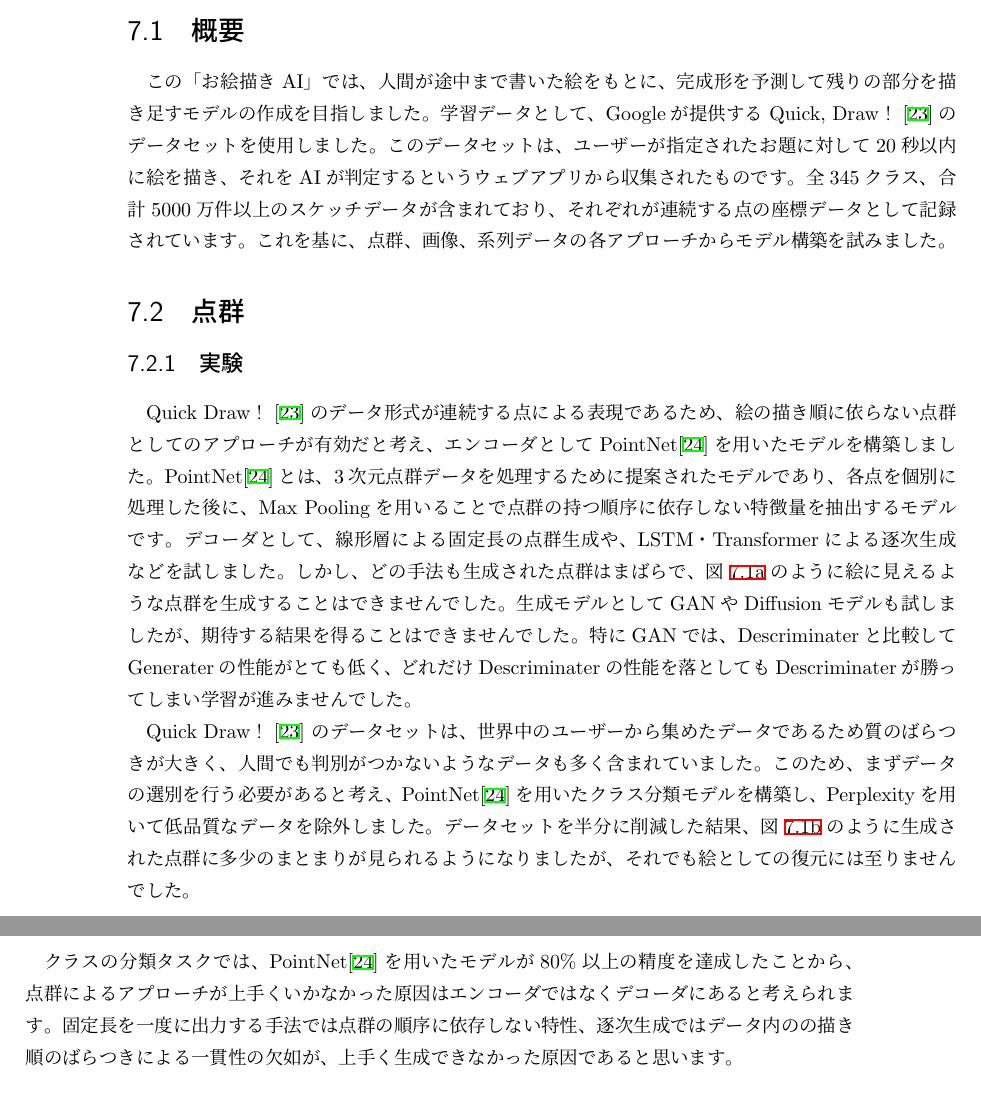
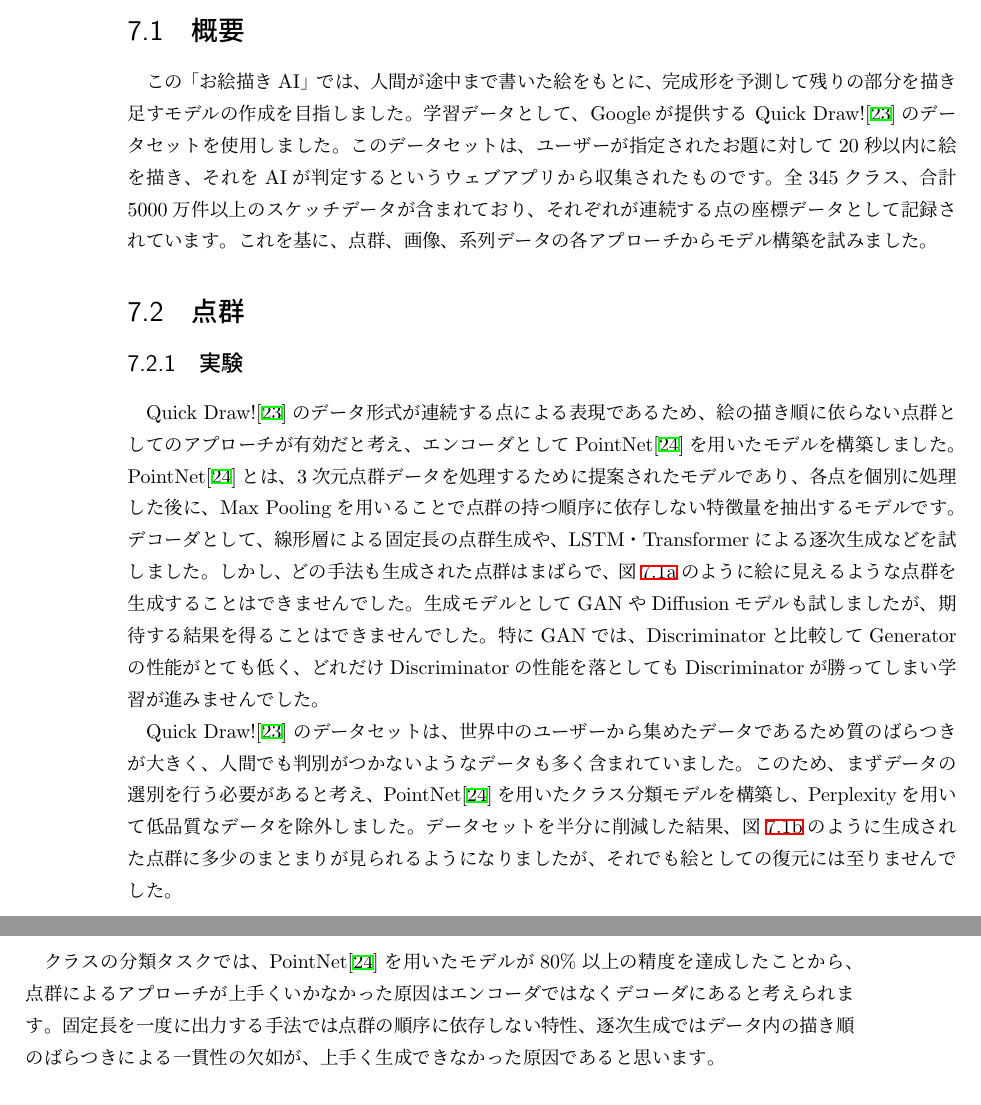
Before and after one commit to kyoto-kaira/nf-journal-2024, a LaTeX book (2024/nf2024.tex, which reads 2024/draw-forecast/draw-forecast.tex): two parts of pages 39 and 40 of 44, joined at a grey line, cut so that both start at the same text. Compiled offline with pLaTeX and dvipdfmx.

Commit message:
#draw-forecast : 誤字訂正

```diff
--- a/2024/draw-forecast/draw-forecast.tex
+++ b/2024/draw-forecast/draw-forecast.tex
@@ -1,10 +1,10 @@
 \section{概要}
 
-この「お絵描きAI」では、人間が途中まで書いた絵をもとに、完成形を予測して残りの部分を描き足すモデルの作成を目指しました。学習データとして、Googleが提供する Quick, Draw！\cite{quickdraw}のデータセットを使用しました。このデータセットは、ユーザーが指定されたお題に対して20秒以内に絵を描き、それをAIが判定するというウェブアプリから収集されたものです。全345クラス、合計5000万件以上のスケッチデータが含まれており、それぞれが連続する点の座標データとして記録されています。これを基に、点群、画像、系列データの各アプローチからモデル構築を試みました。
+この「お絵描きAI」では、人間が途中まで書いた絵をもとに、完成形を予測して残りの部分を描き足すモデルの作成を目指しました。学習データとして、Googleが提供する Quick Draw!\cite{quickdraw}のデータセットを使用しました。このデータセットは、ユーザーが指定されたお題に対して20秒以内に絵を描き、それをAIが判定するというウェブアプリから収集されたものです。全345クラス、合計5000万件以上のスケッチデータが含まれており、それぞれが連続する点の座標データとして記録されています。これを基に、点群、画像、系列データの各アプローチからモデル構築を試みました。
 
 \section{点群}
 \subsection{実験}
-Quick Draw！\cite{quickdraw}のデータ形式が連続する点による表現であるため、絵の描き順に依らない点群としてのアプローチが有効だと考え、エンコーダとしてPointNet\cite{pointnet}を用いたモデルを構築しました。PointNet\cite{pointnet}とは、3次元点群データを処理するために提案されたモデルであり、各点を個別に処理した後に、Max Poolingを用いることで点群の持つ順序に依存しない特徴量を抽出するモデルです。デコーダとして、線形層による固定長の点群生成や、LSTM・Transformerによる逐次生成などを試しました。しかし、どの手法も生成された点群はまばらで、図\ref{fig:pointnet_output}のように絵に見えるような点群を生成することはできませんでした。生成モデルとしてGANやDiffusionモデルも試しましたが、期待する結果を得ることはできませんでした。特にGANでは、Descriminaterと比較してGeneraterの性能がとても低く、どれだけDescriminaterの性能を落としてもDescriminaterが勝ってしまい学習が進みませんでした。
+Quick Draw!\cite{quickdraw}のデータ形式が連続する点による表現であるため、絵の描き順に依らない点群としてのアプローチが有効だと考え、エンコーダとしてPointNet\cite{pointnet}を用いたモデルを構築しました。PointNet\cite{pointnet}とは、3次元点群データを処理するために提案されたモデルであり、各点を個別に処理した後に、Max Poolingを用いることで点群の持つ順序に依存しない特徴量を抽出するモデルです。デコーダとして、線形層による固定長の点群生成や、LSTM・Transformerによる逐次生成などを試しました。しかし、どの手法も生成された点群はまばらで、図\ref{fig:pointnet_output}のように絵に見えるような点群を生成することはできませんでした。生成モデルとしてGANやDiffusionモデルも試しましたが、期待する結果を得ることはできませんでした。特にGANでは、Discriminatorと比較してGeneratorの性能がとても低く、どれだけDiscriminatorの性能を落としてもDiscriminatorが勝ってしまい学習が進みませんでした。
 
 \begin{figure}[h]
   \begin{minipage}[b]{0.45\linewidth}
@@ -22,9 +22,9 @@ Quick Draw！\cite{quickdraw}のデータ形式が連続する点による表現
   \caption{青が完成形・オレンジがモデルの出力}
 \end{figure}
 
-Quick Draw！\cite{quickdraw} のデータセットは、世界中のユーザーから集めたデータであるため質のばらつきが大きく、人間でも判別がつかないようなデータも多く含まれていました。このため、まずデータの選別を行う必要があると考え、PointNet\cite{pointnet}を用いたクラス分類モデルを構築し、Perplexityを用いて低品質なデータを除外しました。データセットを半分に削減した結果、図\ref{fig:pointnet_output_perplexity}のように生成された点群に多少のまとまりが見られるようになりましたが、それでも絵としての復元には至りませんでした。
+Quick Draw!\cite{quickdraw} のデータセットは、世界中のユーザーから集めたデータであるため質のばらつきが大きく、人間でも判別がつかないようなデータも多く含まれていました。このため、まずデータの選別を行う必要があると考え、PointNet\cite{pointnet}を用いたクラス分類モデルを構築し、Perplexityを用いて低品質なデータを除外しました。データセットを半分に削減した結果、図\ref{fig:pointnet_output_perplexity}のように生成された点群に多少のまとまりが見られるようになりましたが、それでも絵としての復元には至りませんでした。
 
 \subsection{失敗した要因}
-クラスの分類タスクでは、PointNet\cite{pointnet}を用いたモデルが80\%以上の精度を達成したことから、点群によるアプローチが上手くいかなかった原因はエンコーダではなくデコーダにあると考えられます。固定長を一度に出力する手法では点群の順序に依存しない特性、逐次生成ではデータ内のの描き順のばらつきによる一貫性の欠如が、上手く生成できなかった原因であると思います。
+クラスの分類タスクでは、PointNet\cite{pointnet}を用いたモデルが80\%以上の精度を達成したことから、点群によるアプローチが上手くいかなかった原因はエンコーダではなくデコーダにあると考えられます。固定長を一度に出力する手法では点群の順序に依存しない特性、逐次生成ではデータ内の描き順のばらつきによる一貫性の欠如が、上手く生成できなかった原因であると思います。
 
 \section{時系列データ}
```
Also changed, not shown: 2024/draw-forecast/draw-forecast.tex (2 more changed lines), 1 other file.
